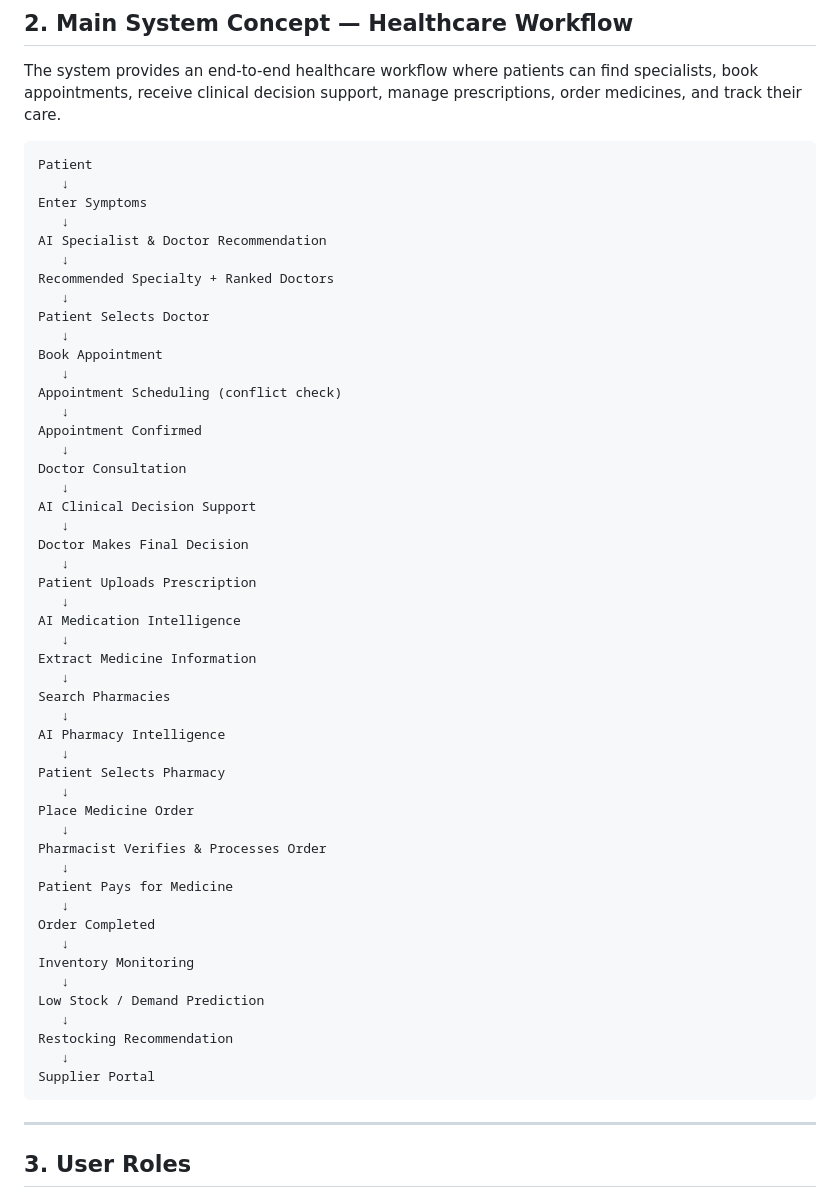
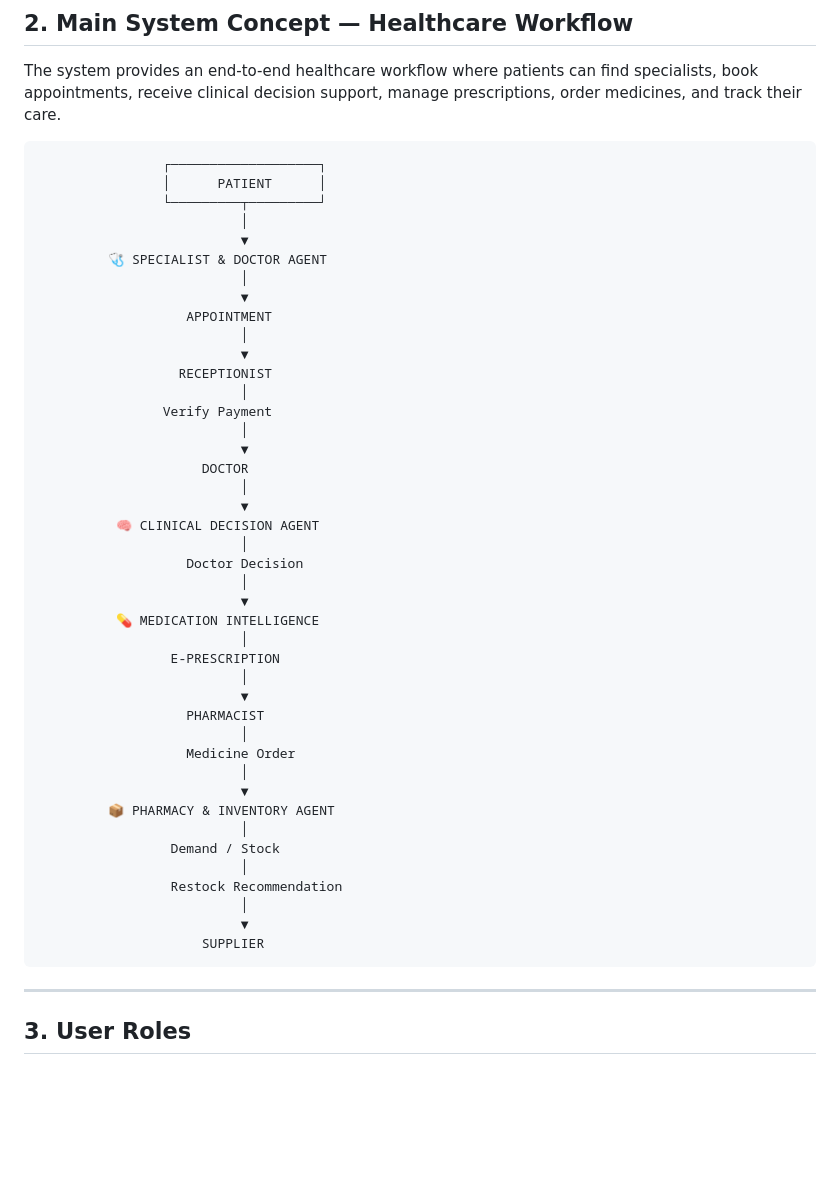
Before and after one commit to Dilshan-Pasindu/MediFlow-AI-, a Markdown page: MediFlowAI_4_Member_Project_Division.md, the part around the change. Rendered like a GitHub page; blank space fills up the shorter version.

Commit message:
docs: replace text-based workflow diagram with stylized ASCII flowchart

````diff
--- a/MediFlowAI_4_Member_Project_Division.md
+++ b/MediFlowAI_4_Member_Project_Division.md
@@ -78,57 +78,48 @@ The system must be developed using a shared **ASP.NET Core backend and PostgreSQ
 
 The system provides an end-to-end healthcare workflow where patients can find specialists, book appointments, receive clinical decision support, manage prescriptions, order medicines, and track their care.
 
-```text
-Patient
-   ↓
-Enter Symptoms
-   ↓
-AI Specialist & Doctor Recommendation
-   ↓
-Recommended Specialty + Ranked Doctors
-   ↓
-Patient Selects Doctor
-   ↓
-Book Appointment
-   ↓
-Appointment Scheduling (conflict check)
-   ↓
-Appointment Confirmed
-   ↓
-Doctor Consultation
-   ↓
-AI Clinical Decision Support
-   ↓
-Doctor Makes Final Decision
-   ↓
-Patient Uploads Prescription
-   ↓
-AI Medication Intelligence
-   ↓
-Extract Medicine Information
-   ↓
-Search Pharmacies
-   ↓
-AI Pharmacy Intelligence
-   ↓
-Patient Selects Pharmacy
-   ↓
-Place Medicine Order
-   ↓
-Pharmacist Verifies & Processes Order
-   ↓
-Patient Pays for Medicine
-   ↓
-Order Completed
-   ↓
-Inventory Monitoring
-   ↓
-Low Stock / Demand Prediction
-   ↓
-Restocking Recommendation
-   ↓
-Supplier Portal
-```
+                    ┌───────────────────┐
+                    │      PATIENT      │
+                    └─────────┬─────────┘
+                              │
+                              ▼
+             🩺 SPECIALIST & DOCTOR AGENT
+                              │
+                              ▼
+                       APPOINTMENT
+                              │
+                              ▼
+                      RECEPTIONIST
+                              │
+                    Verify Payment
+                              │
+                              ▼
+                         DOCTOR
+                              │
+                              ▼
+              🧠 CLINICAL DECISION AGENT
+                              │
+                       Doctor Decision
+                              │
+                              ▼
+              💊 MEDICATION INTELLIGENCE
+                              │
+                     E-PRESCRIPTION
+                              │
+                              ▼
+                       PHARMACIST
+                              │
+                       Medicine Order
+                              │
+                              ▼
+             📦 PHARMACY & INVENTORY AGENT
+                              │
+                     Demand / Stock
+                              │
+                     Restock Recommendation
+                              │
+                              ▼
+                         SUPPLIER
 
 ---
 
````
